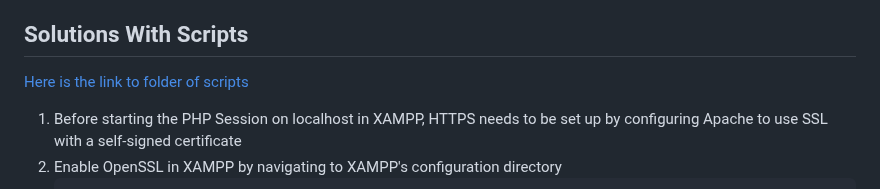
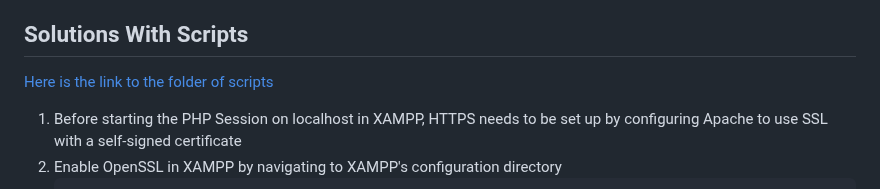
Before and after one commit to aaronamran/MCSI-Remote-Cybersecurity-Internship, a Markdown page: Secure Software Development/secure-cookie-flag-php.md, the part around the change. GitHub-like rendering.

````diff
--- a/Secure Software Development/secure-cookie-flag-php.md
+++ b/Secure Software Development/secure-cookie-flag-php.md
@@ -24,7 +24,7 @@ To enhance HTTP security, enable the secure cookie flag. This ensures cookies ar
 
 
 ## Solutions With Scripts
-[Here is the link to folder of scripts](https://github.com/aaronamran/MCSI-Remote-Cybersecurity-Internship/tree/main/Secure%20Software%20Development/scripts/secure-cookie-flag)
+[Here is the link to the folder of scripts](https://github.com/aaronamran/MCSI-Remote-Cybersecurity-Internship/tree/main/Secure%20Software%20Development/scripts/secure-cookie-flag)
 1. Before starting the PHP Session on localhost in XAMPP, HTTPS needs to be set up by configuring Apache to use SSL with a self-signed certificate
 2. Enable OpenSSL in XAMPP by navigating to XAMPP's configuration directory
    ```
````
